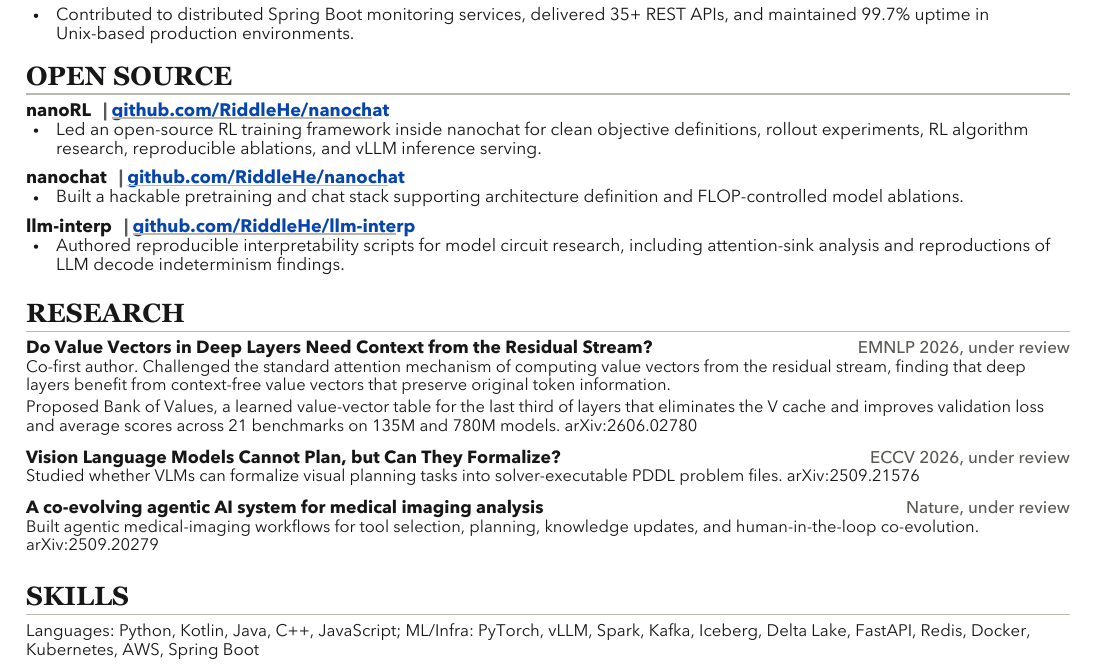
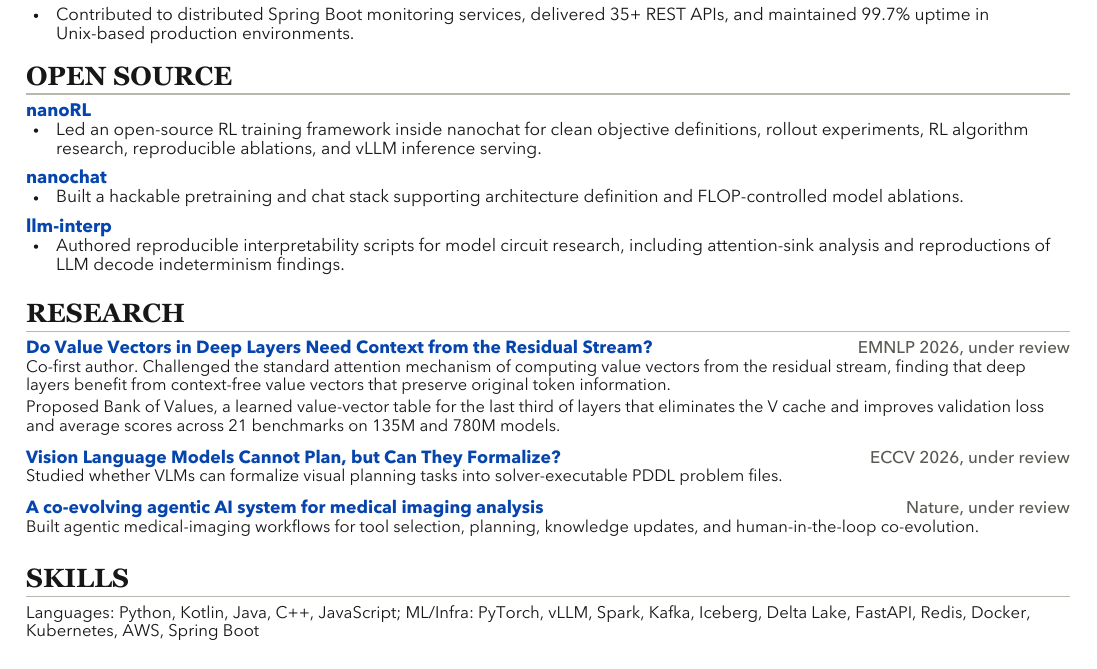
Before and after one commit to Upcccccc/Upcccccc.github.io, a LaTeX CV (resume/yuchen-liu-resume.tex): part of the page, cut so that both start at the same text. The pictures show the PDF file resume/yuchen-liu-resume.pdf that the author committed with the source.

Commit message:
Clean resume link presentation

```diff
--- a/resume/yuchen-liu-resume.tex
+++ b/resume/yuchen-liu-resume.tex
@@ -78,30 +78,30 @@
 \end{itemize}
 
 \section*{Open Source}
-\textbf{nanoRL} \hfill \href{https://github.com/RiddleHe/nanochat}{github.com/RiddleHe/nanochat}
+\href{https://github.com/RiddleHe/nanochat}{\textbf{nanoRL}}
 \begin{itemize}
   \item Led an open-source RL training framework inside nanochat for clean objective definitions, rollout experiments, RL algorithm research, reproducible ablations, and production-grade vLLM inference serving.
 \end{itemize}
 \vspace{2pt}
-\textbf{nanochat} \hfill \href{https://github.com/RiddleHe/nanochat}{github.com/RiddleHe/nanochat}
+\href{https://github.com/RiddleHe/nanochat}{\textbf{nanochat}}
 \begin{itemize}
   \item Built a hackable pretraining and chat stack supporting architecture definition and FLOP-controlled model ablations.
 \end{itemize}
 \vspace{2pt}
-\textbf{llm-interp} \hfill \href{https://github.com/RiddleHe/llm-interp}{github.com/RiddleHe/llm-interp}
+\href{https://github.com/RiddleHe/llm-interp}{\textbf{llm-interp}}
 \begin{itemize}
   \item Authored reproducible interpretability scripts for model circuit research, including attention-sink analysis and reproductions of LLM decode indeterminism findings.
 \end{itemize}
 
 \section*{Research}
-\textbf{Do Value Vectors in Deep Layers Need Context from the Residual Stream?} \hfill EMNLP 2026, under review\\
-Co-first author. Challenged the standard attention mechanism of computing value vectors from the residual stream, discovering that deep layers benefit from context-free value vectors that preserve original token information and decouple optimal inputs for keys vs. values. Proposed Bank of Values, a learned value-vector table for the last third of layers that eliminates the V cache and improves validation loss and average scores across 21 benchmarks on 135M and 780M models. \href{https://arxiv.org/abs/2606.02780}{arXiv:2606.02780}\\
+\href{https://arxiv.org/abs/2606.02780}{\textbf{Do Value Vectors in Deep Layers Need Context from the Residual Stream?}} \hfill EMNLP 2026, under review\\
+Co-first author. Challenged the standard attention mechanism of computing value vectors from the residual stream, discovering that deep layers benefit from context-free value vectors that preserve original token information and decouple optimal inputs for keys vs. values. Proposed Bank of Values, a learned value-vector table for the last third of layers that eliminates the V cache and improves validation loss and average scores across 21 benchmarks on 135M and 780M models.\\
 \vspace{3pt}
-\textbf{Vision Language Models Cannot Plan, but Can They Formalize?} \hfill ECCV 2026, under review\\
-Studied whether VLMs can formalize visual planning tasks into solver-executable PDDL problem files. \href{https://arxiv.org/abs/2509.21576}{arXiv:2509.21576}\\
+\href{https://arxiv.org/abs/2509.21576}{\textbf{Vision Language Models Cannot Plan, but Can They Formalize?}} \hfill ECCV 2026, under review\\
+Studied whether VLMs can formalize visual planning tasks into solver-executable PDDL problem files.\\
 \vspace{3pt}
-\textbf{A co-evolving agentic AI system for medical imaging analysis} \hfill Nature, under review\\
-Built agentic medical-imaging workflows for tool selection, planning, knowledge updates, and human-in-the-loop co-evolution. \href{https://arxiv.org/abs/2509.20279}{arXiv:2509.20279}
+\href{https://arxiv.org/abs/2509.20279}{\textbf{A co-evolving agentic AI system for medical imaging analysis}} \hfill Nature, under review\\
+Built agentic medical-imaging workflows for tool selection, planning, knowledge updates, and human-in-the-loop co-evolution.
 
 \section*{Skills}
 \textbf{Languages:} Python, Kotlin, Java, C++, JavaScript;
```
Also changed, not shown: resume/yuchen-liu-resume.pdf, 1 other file.
